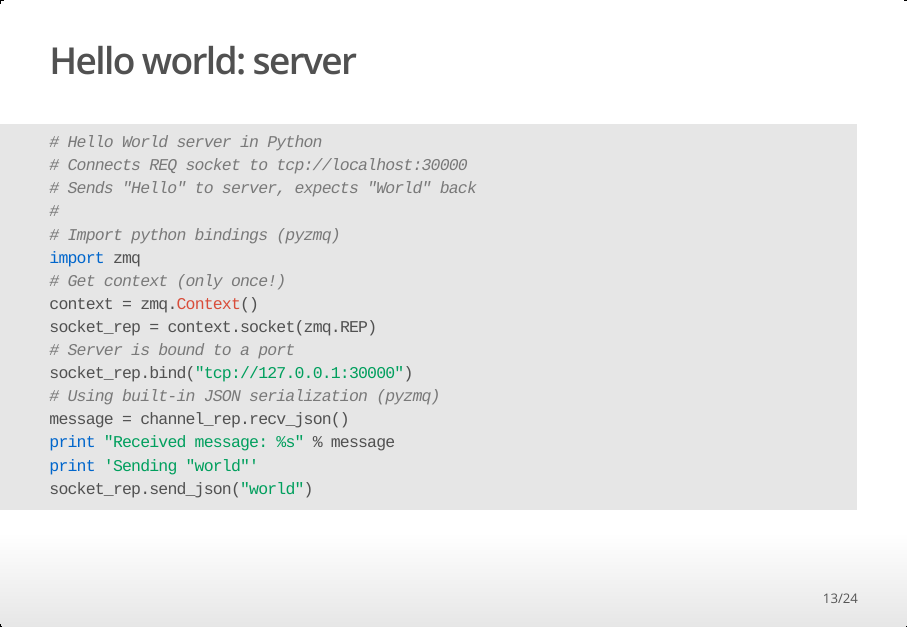
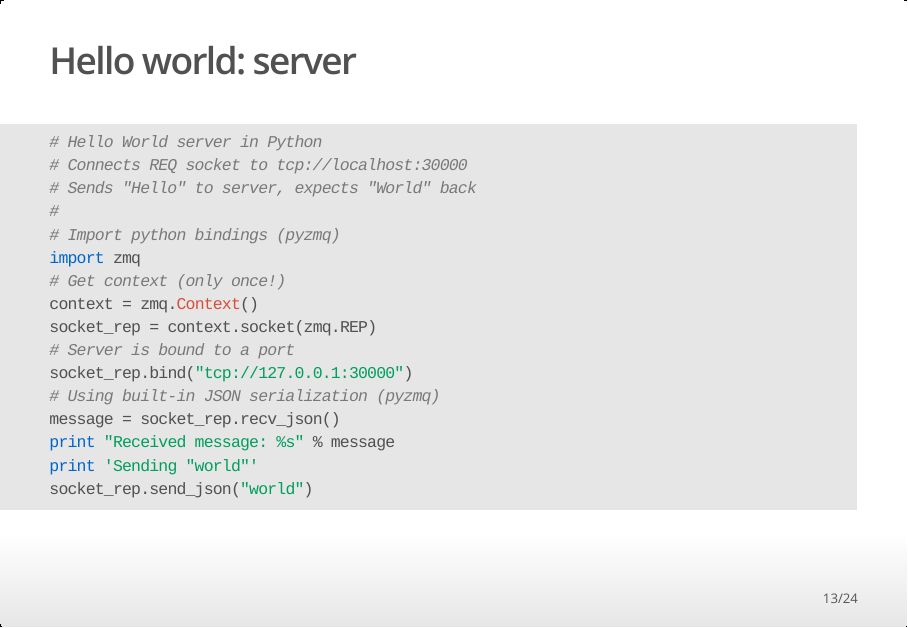
Before and after one commit to glimmerphoenix/Curso-Intro-Big-Data, an R Markdown document (labs/R/ZeroMQ-Felipe-Ortega.Rmd): page 13 of 24. The pictures show the output file labs/R/ZeroMQ-Felipe-Ortega.html that the author committed with the source, opened offline.

Commit message:
Fix minor typo in req-rep example

```diff
--- a/labs/R/ZeroMQ-Felipe-Ortega.Rmd
+++ b/labs/R/ZeroMQ-Felipe-Ortega.Rmd
@@ -111,7 +111,7 @@ socket_rep = context.socket(zmq.REP)
 # Server is bound to a port
 socket_rep.bind("tcp://127.0.0.1:30000")
 # Using built-in JSON serialization (pyzmq)
-message = channel_rep.recv_json()
+message = socket_rep.recv_json()
 print "Received message: %s" % message
 print 'Sending "world"'
 socket_rep.send_json("world")
```
Also changed, not shown: labs/R/ZeroMQ-Felipe-Ortega.html.
